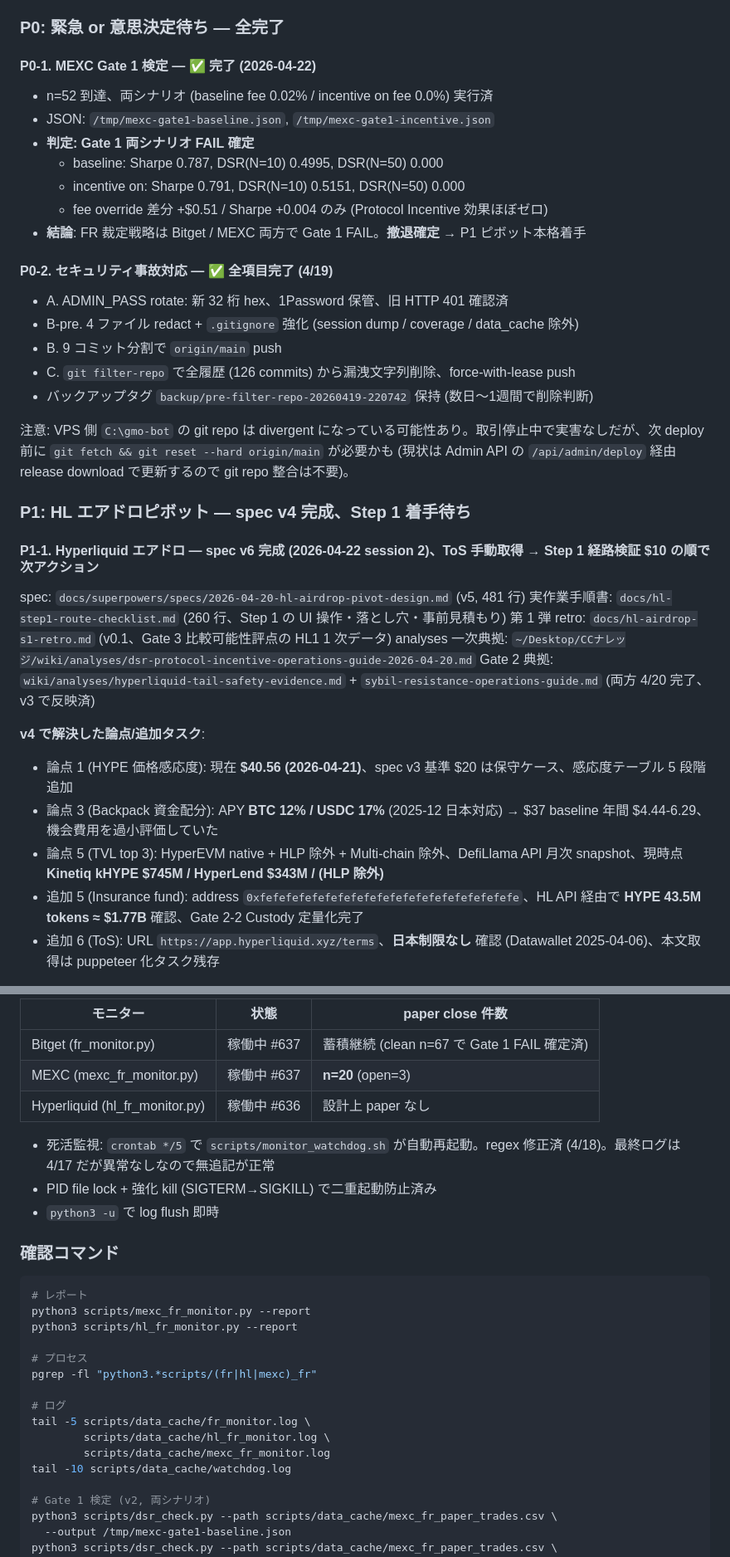
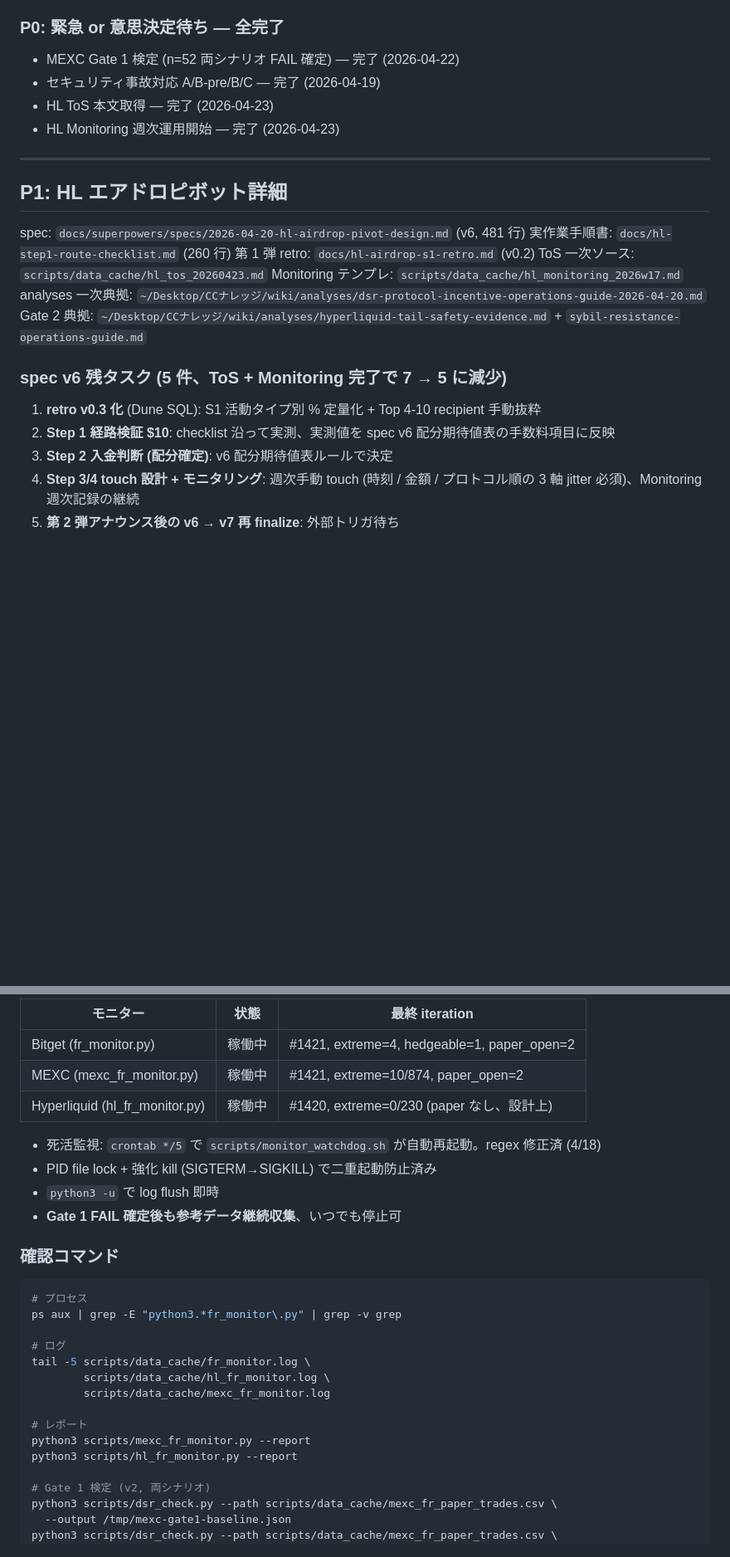
Before and after one commit to maymay5692/gmo-bot-conoha, a Markdown page: ハンドオフ.md, 2 parts joined by grey strips. Shown at 83% size. Rendered like a GitHub page; blank space fills up the shorter version.

````diff
--- a/ハンドオフ.md
+++ b/ハンドオフ.md
@@ -60,40 +65,28 @@ Claude 判断: session 3 は ToS + Monitoring の 2 タスク完了で区切り
 
 ### P0: 緊急 or 意思決定待ち — **全完了**
 
-#### P0-1. MEXC Gate 1 検定 — ✅ 完了 (2026-04-22)
+- MEXC Gate 1 検定 (n=52 両シナリオ FAIL 確定) — 完了 (2026-04-22)
+- セキュリティ事故対応 A/B-pre/B/C — 完了 (2026-04-19)
+- HL ToS 本文取得 — 完了 (2026-04-23)
+- HL Monitoring 週次運用開始 — 完了 (2026-04-23)
 
-- n=52 到達、両シナリオ (baseline fee 0.02% / incentive on fee 0.0%) 実行済
-- JSON: `/tmp/mexc-gate1-baseline.json`, `/tmp/mexc-gate1-incentive.json`
-- **判定: Gate 1 両シナリオ FAIL 確定**
-  - baseline: Sharpe 0.787, DSR(N=10) 0.4995, DSR(N=50) 0.000
-  - incentive on: Sharpe 0.791, DSR(N=10) 0.5151, DSR(N=50) 0.000
-  - fee override 差分 +$0.51 / Sharpe +0.004 のみ (Protocol Incentive 効果ほぼゼロ)
-- **結論**: FR 裁定戦略は Bitget / MEXC 両方で Gate 1 FAIL。**撤退確定** → P1 ピボット本格着手
+---
 
-#### P0-2. セキュリティ事故対応 — ✅ 全項目完了 (4/19)
+## P1: HL エアドロピボット詳細
 
-- A. ADMIN_PASS rotate: 新 32 桁 hex、1Password 保管、旧 HTTP 401 確認済
-- B-pre. 4 ファイル redact + `.gitignore` 強化 (session dump / coverage / data_cache 除外)
-- B. 9 コミット分割で `origin/main` push
-- C. `git filter-repo` で全履歴 (126 commits) から漏洩文字列削除、force-with-lease push
-- バックアップタグ `backup/pre-filter-repo-20260419-220742` 保持 (数日〜1週間で削除判断)
+spec: `docs/superpowers/specs/2026-04-20-hl-airdrop-pivot-design.md` (v6, 481 行)
+実作業手順書: `docs/hl-step1-route-checklist.md` (260 行)
+第 1 弾 retro: `docs/hl-airdrop-s1-retro.md` (v0.2)
+ToS 一次ソース: `scripts/data_cache/hl_tos_20260423.md`
+Monitoring テンプレ: `scripts/data_cache/hl_monitoring_2026w17.md`
+analyses 一次典拠: `~/Desktop/CCナレッジ/wiki/analyses/dsr-protocol-incentive-operations-guide-2026-04-20.md`
+Gate 2 典拠: `~/Desktop/CCナレッジ/wiki/analyses/hyperliquid-tail-safety-evidence.md` + `sybil-resistance-operations-guide.md`
 
-注意: VPS 側 `C:\gmo-bot` の git repo は divergent になっている可能性あり。取引停止中で実害なしだが、次 deploy 前に `git fetch && git reset --hard origin/main` が必要かも (現状は Admin API の `/api/admin/deploy` 経由 release download で更新するので git repo 整合は不要)。
+### spec v6 残タスク (5 件、ToS + Monitoring 完了で 7 → 5 に減少)
 
-### P1: HL エアドロピボット — spec v4 完成、Step 1 着手待ち
+1. **retro v0.3 化** (Dune SQL): S1 活動タイプ別 % 定量化 + Top 4-10 recipient 手動抜粋
+2. **Step 1 経路検証 $10**: checklist 沿って実測、実測値を spec v6 配分期待値表の手数料項目に反映
+3. **Step 2 入金判断 (配分確定)**: v6 配分期待値表ルールで決定
+4. **Step 3/4 touch 設計 + モニタリング**: 週次手動 touch (時刻 / 金額 / プロトコル順の 3 軸 jitter 必須)、Monitoring 週次記録の継続
+5. **第 2 弾アナウンス後の v6 → v7 再 finalize**: 外部トリガ待ち
 
-#### P1-1. Hyperliquid エアドロ — **spec v6 完成 (2026-04-22 session 2)**、ToS 手動取得 → Step 1 経路検証 $10 の順で次アクション
-
-spec: `docs/superpowers/specs/2026-04-20-hl-airdrop-pivot-design.md` (v5, 481 行)
-実作業手順書: `docs/hl-step1-route-checklist.md` (260 行、Step 1 の UI 操作・落とし穴・事前見積もり)
-第 1 弾 retro: `docs/hl-airdrop-s1-retro.md` (v0.1、Gate 3 比較可能性評点の HL1 1 次データ)
-analyses 一次典拠: `~/Desktop/CCナレッジ/wiki/analyses/dsr-protocol-incentive-operations-guide-2026-04-20.md`
-Gate 2 典拠: `wiki/analyses/hyperliquid-tail-safety-evidence.md` + `sybil-resistance-operations-guide.md` (両方 4/20 完了、v3 で反映済)
-
-**v4 で解決した論点/追加タスク**:
-- 論点 1 (HYPE 価格感応度): 現在 **$40.56 (2026-04-21)**、spec v3 基準 $20 は保守ケース、感応度テーブル 5 段階追加
-- 論点 3 (Backpack 資金配分): APY **BTC 12% / USDC 17%** (2025-12 日本対応) → $37 baseline 年間 $4.44-6.29、機会費用を過小評価していた
-- 論点 5 (TVL top 3): HyperEVM native + HLP 除外 + Multi-chain 除外、DefiLlama API 月次 snapshot、現時点 **Kinetiq kHYPE $745M / HyperLend $343M / (HLP 除外)**
-- 追加 5 (Insurance fund): address `0xfefefefefefefefefefefefefefefefefefefefe`、HL API 経由で **HYPE 43.5M tokens ≈ $1.77B** 確認、Gate 2-2 Custody 定量化完了
-- 追加 6 (ToS): URL `https://app.hyperliquid.xyz/terms`、**日本制限なし** 確認 (Datawallet 2025-04-06)、本文取得は puppeteer 化タスク残存
-
@@ -166,29 +121,29 @@ Gate 2 典拠: `wiki/analyses/hyperliquid-tail-safety-evidence.md` + `sybil-resi
 
-| モニター | 状態 | paper close 件数 |
+| モニター | 状態 | 最終 iteration |
 |---|---|---|
-| Bitget (fr_monitor.py) | 稼働中 #637 | 蓄積継続 (clean n=67 で Gate 1 FAIL 確定済) |
-| MEXC (mexc_fr_monitor.py) | 稼働中 #637 | **n=20** (open=3) |
-| Hyperliquid (hl_fr_monitor.py) | 稼働中 #636 | 設計上 paper なし |
+| Bitget (fr_monitor.py) | 稼働中 | #1421, extreme=4, hedgeable=1, paper_open=2 |
+| MEXC (mexc_fr_monitor.py) | 稼働中 | #1421, extreme=10/874, paper_open=2 |
+| Hyperliquid (hl_fr_monitor.py) | 稼働中 | #1420, extreme=0/230 (paper なし、設計上) |
 
-- 死活監視: `crontab */5` で `scripts/monitor_watchdog.sh` が自動再起動。regex 修正済 (4/18)。最終ログは 4/17 だが異常なしなので無追記が正常
+- 死活監視: `crontab */5` で `scripts/monitor_watchdog.sh` が自動再起動。regex 修正済 (4/18)
 - PID file lock + 強化 kill (SIGTERM→SIGKILL) で二重起動防止済み
 - `python3 -u` で log flush 即時
+- **Gate 1 FAIL 確定後も参考データ継続収集**、いつでも停止可
 
 ### 確認コマンド
 
 ```bash
-# レポート
-python3 scripts/mexc_fr_monitor.py --report
-python3 scripts/hl_fr_monitor.py --report
-
 # プロセス
-pgrep -fl "python3.*scripts/(fr|hl|mexc)_fr"
+ps aux | grep -E "python3.*fr_monitor\.py" | grep -v grep
 
 # ログ
 tail -5 scripts/data_cache/fr_monitor.log \
         scripts/data_cache/hl_fr_monitor.log \
         scripts/data_cache/mexc_fr_monitor.log
-tail -10 scripts/data_cache/watchdog.log
+
+# レポート
+python3 scripts/mexc_fr_monitor.py --report
+python3 scripts/hl_fr_monitor.py --report
 
 # Gate 1 検定 (v2, 両シナリオ)
 python3 scripts/dsr_check.py --path scripts/data_cache/mexc_fr_paper_trades.csv \
````
Also changed, not shown: other parts of ハンドオフ.md (+93 -121 lines).
